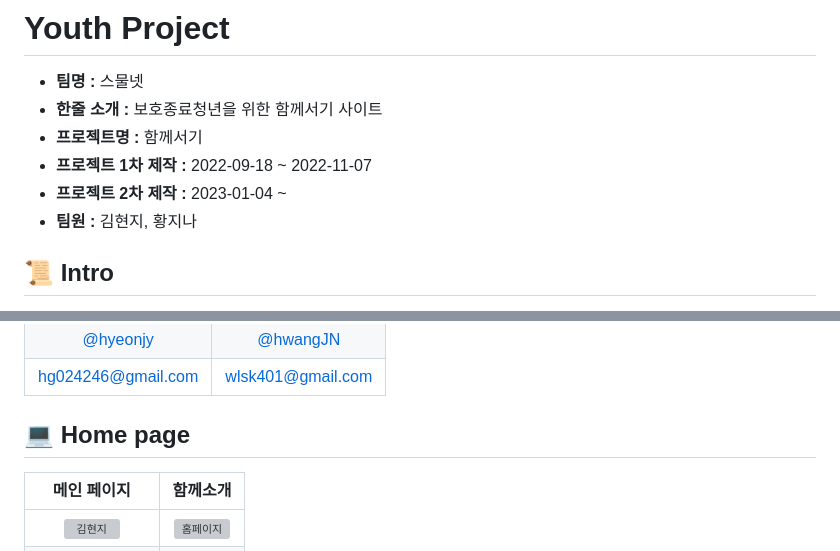
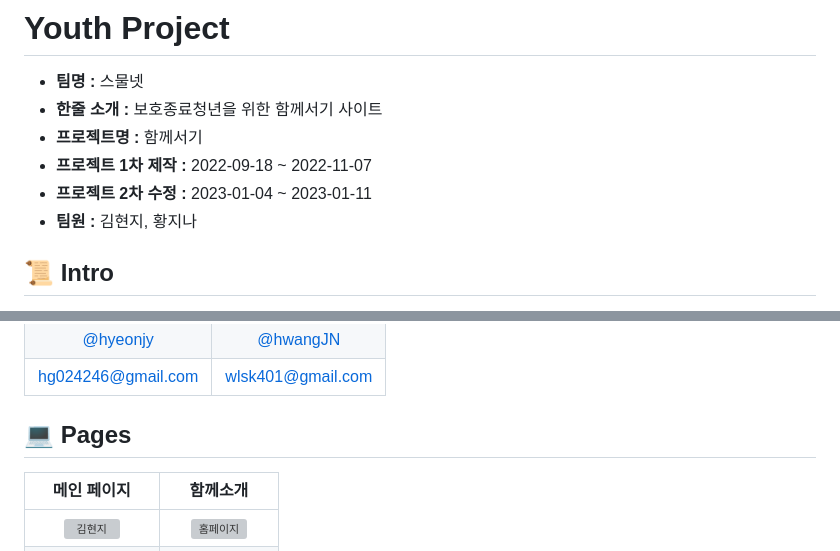
Before and after one commit to hwangJN/Youth-Project, a Markdown page: README.md, 2 parts joined by grey strips. Rendered like a GitHub page; grey boxes are pictures that could not be loaded.

```diff
--- a/README.md
+++ b/README.md
@@ -7,7 +7,7 @@
 - **한줄 소개 :** 보호종료청년을 위한 함께서기 사이트
 - **프로젝트명 :** 함께서기
 - **프로젝트 1차 제작 :** 2022-09-18 ~ 2022-11-07
-- **프로젝트 2차 제작 :** 2023-01-04 ~
+- **프로젝트 2차 수정 :** 2023-01-04 ~ 2023-01-11
 - **팀원 :** 김현지, 황지나
 
 ## :scroll: Intro
@@ -32,7 +32,7 @@
 |[@hyeonjy](https://github.com/hyeonjy)|[@hwangJN](https://github.com/hwangJN)|
 |hg024246@gmail.com|wlsk401@gmail.com|
 
-## :computer: Home page
+## :computer: Pages
 |메인 페이지|함께소개|
 |:---:|:---:|
 |<img alt="김현지" src="https://user-images.githubusercontent.com/86361624/211730790-2e79d2bb-7d1d-410a-90db-bfc63606f873.gif" height="250" width="400"> |<img alt="홈페이지" src="https://user-images.githubusercontent.com/86361624/211733579-a2798640-dfd5-4ba6-8190-979d90f7d0f1.gif" height="250" width="400">|
```
Also changed, not shown: other parts of README.md (+4 -4 lines).
